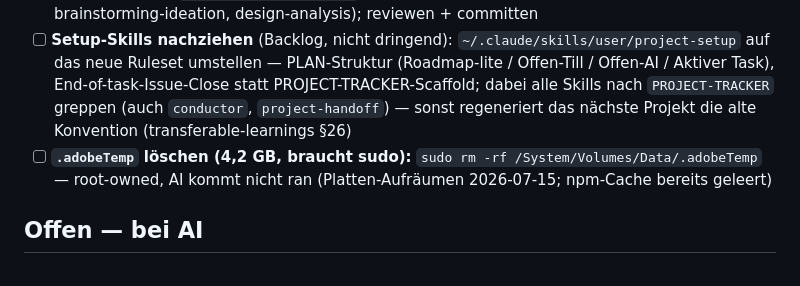
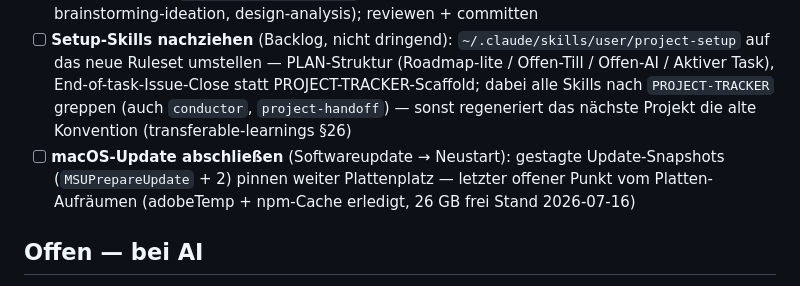
Before and after one commit to Tvk-sd/diptychon, a Markdown page: PLAN.md, the part around the change. Rendered like a GitHub page.

Commit message:
docs(plan): adobeTemp erledigt → verbleibt macOS-Update-Neustart (Snapshot-Cleanup)
Co-Authored-By: Claude Fable 5 <noreply@anthropic.com>

```diff
--- a/PLAN.md
+++ b/PLAN.md
@@ -10,7 +10,7 @@ Reach-Test (Ads/Outreach → signups) → Demand-Test (5 Sessions → Day-10-Ret
 - [ ] **#58 triagieren:** Rename des aktuellen Ordners/Devices via Breadcrumb — 4 offene Fragen im Issue beantworten (Interaktion, Scope, Devices, Watcher-Folgen) oder Grill-Session starten (`.scratch/diptychon-mvp/issues/58-rename-in-place-via-breadcrumb.md`)
 - [ ] **pm-skills-Repo committen:** Deprecation (conductor + project-handoff → `_deprecated/`, entschieden statt Migration 2026-07-12) + project-setup v3.0.0 / project-resume v2.0.0 liegen uncommitted in `~/.claude/skills/user/` — dort warten auch ältere Änderungen (README, brainstorming-ideation, design-analysis); reviewen + committen
 - [ ] **Setup-Skills nachziehen** (Backlog, nicht dringend): `~/.claude/skills/user/project-setup` auf das neue Ruleset umstellen — PLAN-Struktur (Roadmap-lite / Offen-Till / Offen-AI / Aktiver Task), End-of-task-Issue-Close statt PROJECT-TRACKER-Scaffold; dabei alle Skills nach `PROJECT-TRACKER` greppen (auch `conductor`, `project-handoff`) — sonst regeneriert das nächste Projekt die alte Konvention (transferable-learnings §26)
-- [ ] **`.adobeTemp` löschen (4,2 GB, braucht sudo):** `sudo rm -rf /System/Volumes/Data/.adobeTemp` — root-owned, AI kommt nicht ran (Platten-Aufräumen 2026-07-15; npm-Cache bereits geleert)
+- [ ] **macOS-Update abschließen** (Softwareupdate → Neustart): gestagte Update-Snapshots (`MSUPrepareUpdate` + 2) pinnen weiter Plattenplatz — letzter offener Punkt vom Platten-Aufräumen (adobeTemp + npm-Cache erledigt, 26 GB frei Stand 2026-07-16)
 
 ## Offen — bei AI
 Nächstes: Queue in `.scratch/diptychon-mvp/issues/` (ready-for-agent: #39, #40, #52 batch-rename [eigener Worktree], #57). #36 Gadgets-lite + #53 abgeschlossen + gemerged 2026-07-15; volle Suite grün auf main `2b8bf08` (210 Unit + 13 UI); #61 als Wedge-Artefakt geschlossen (`pkill testmanagerd` = Recovery).
```
